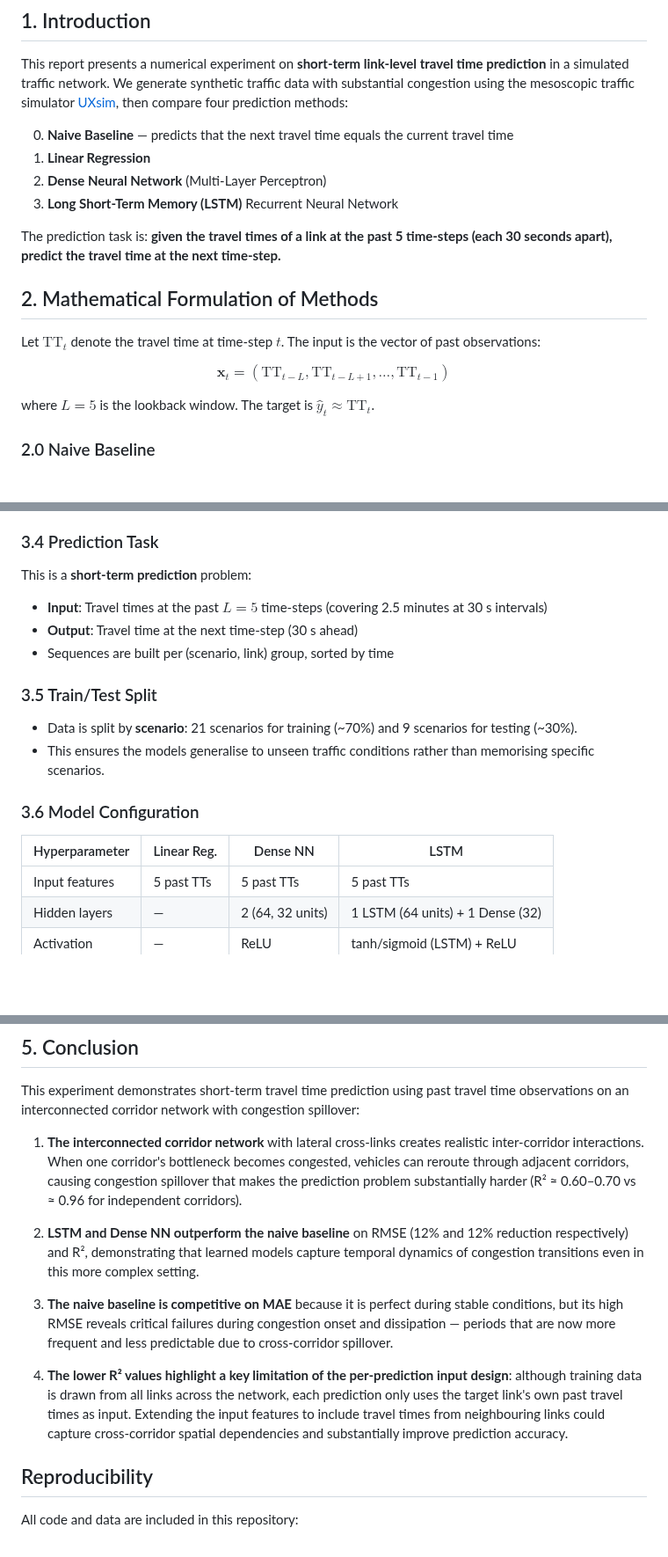
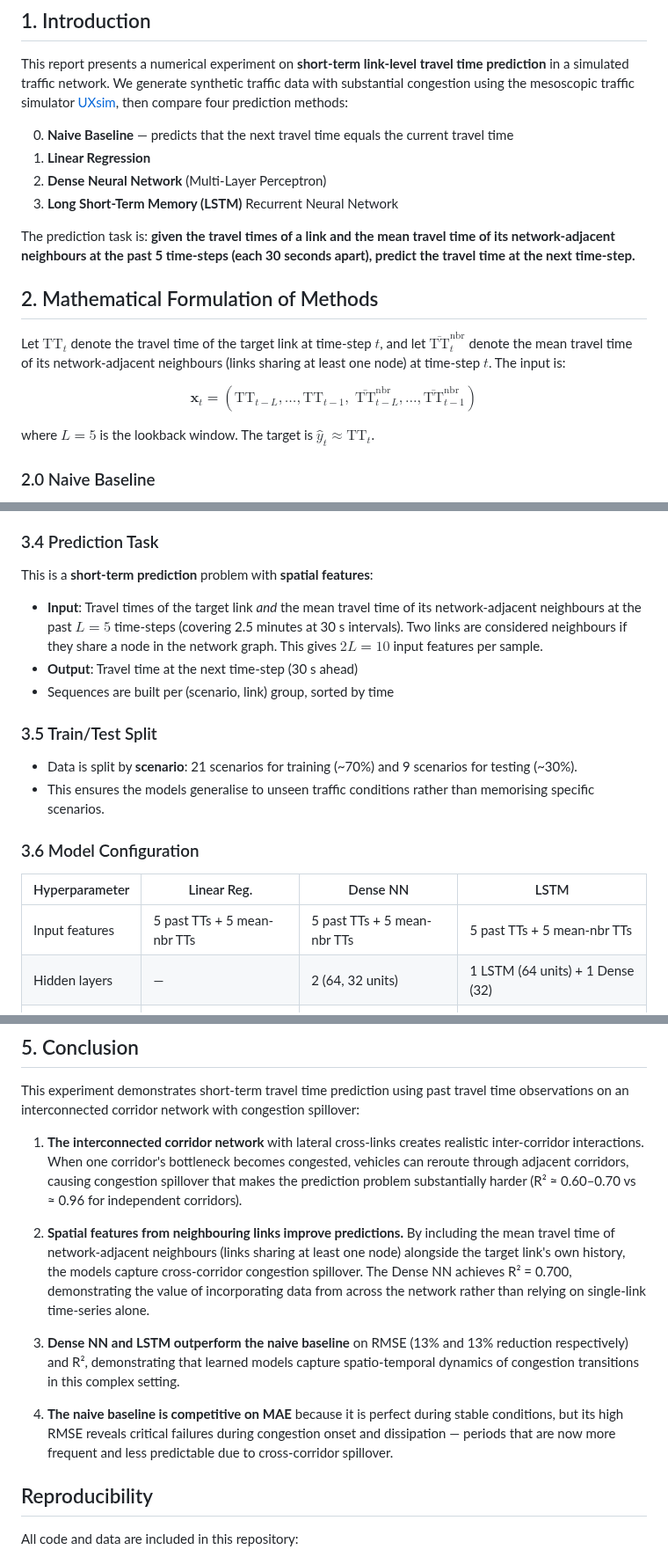
Before and after one commit to toruseo/UXsim-autopilot-by-llm-demo, a Markdown page: report.md, 3 parts joined by grey strips. Shown at 88% size. Drawn GitHub-style; blank space fills up the shorter version.

```diff
--- a/report.md
+++ b/report.md
@@ -10,13 +10,13 @@ We generate synthetic traffic data with substantial congestion using the mesosco
 2. **Dense Neural Network** (Multi-Layer Perceptron)
 3. **Long Short-Term Memory (LSTM)** Recurrent Neural Network
 
-The prediction task is: **given the travel times of a link at the past 5 time-steps (each 30 seconds apart), predict the travel time at the next time-step.**
+The prediction task is: **given the travel times of a link and the mean travel time of its network-adjacent neighbours at the past 5 time-steps (each 30 seconds apart), predict the travel time at the next time-step.**
 
 ## 2. Mathematical Formulation of Methods
 
-Let $\text{TT}_t$ denote the travel time at time-step $t$.  The input is the vector of past observations:
+Let $\text{TT}_t$ denote the travel time of the target link at time-step $t$, and let $\overline{\text{TT}}^{\text{nbr}}_t$ denote the mean travel time of its network-adjacent neighbours (links sharing at least one node) at time-step $t$.  The input is:
 
-$$\mathbf{x}_t = (\text{TT}_{t-L}, \text{TT}_{t-L+1}, \dots, \text{TT}_{t-1})$$
+$$\mathbf{x}_t = (\text{TT}_{t-L}, \dots, \text{TT}_{t-1},\; \overline{\text{TT}}^{\text{nbr}}_{t-L}, \dots, \overline{\text{TT}}^{\text{nbr}}_{t-1})$$
 
 where $L = 5$ is the lookback window.  The target is $\hat{y}_t \approx \text{TT}_t$.
 
@@ -134,9 +134,9 @@ The MFD shows the relationship between network-wide vehicle accumulation and flo
 
 ### 3.4 Prediction Task
 
-This is a **short-term prediction** problem:
+This is a **short-term prediction** problem with **spatial features**:
 
-- **Input**: Travel times at the past $L = 5$ time-steps (covering 2.5 minutes at 30 s intervals)
+- **Input**: Travel times of the target link *and* the mean travel time of its network-adjacent neighbours at the past $L = 5$ time-steps (covering 2.5 minutes at 30 s intervals).  Two links are considered neighbours if they share a node in the network graph.  This gives $2L = 10$ input features per sample.
 - **Output**: Travel time at the next time-step (30 s ahead)
 - Sequences are built per (scenario, link) group, sorted by time
 
@@ -149,7 +149,7 @@ This is a **short-term prediction** problem:
 
 | Hyperparameter | Linear Reg. | Dense NN | LSTM |
 |---|---|---|---|
-| Input features | 5 past TTs | 5 past TTs | 5 past TTs |
+| Input features | 5 past TTs + 5 mean-nbr TTs | 5 past TTs + 5 mean-nbr TTs | 5 past TTs + 5 mean-nbr TTs |
 | Hidden layers | — | 2 (64, 32 units) | 1 LSTM (64 units) + 1 Dense (32) |
 | Activation | — | ReLU | tanh/sigmoid (LSTM) + ReLU |
 | Optimiser | — | Adam | Adam |
@@ -229,11 +229,11 @@ This experiment demonstrates short-term travel time prediction using past travel
 
 1. **The interconnected corridor network** with lateral cross-links creates realistic inter-corridor interactions.  When one corridor's bottleneck becomes congested, vehicles can reroute through adjacent corridors, causing congestion spillover that makes the prediction problem substantially harder (R² ≈ 0.60–0.70 vs ≈ 0.96 for independent corridors).
 
-2. **LSTM and Dense NN outperform the naive baseline** on RMSE (12% and 12% reduction respectively) and R², demonstrating that learned models capture temporal dynamics of congestion transitions even in this more complex setting.
+2. **Spatial features from neighbouring links improve predictions.**  By including the mean travel time of network-adjacent neighbours (links sharing at least one node) alongside the target link's own history, the models capture cross-corridor congestion spillover.  The Dense NN achieves R² = 0.700, demonstrating the value of incorporating data from across the network rather than relying on single-link time-series alone.
 
-3. **The naive baseline is competitive on MAE** because it is perfect during stable conditions, but its high RMSE reveals critical failures during congestion onset and dissipation — periods that are now more frequent and less predictable due to cross-corridor spillover.
+3. **Dense NN and LSTM outperform the naive baseline** on RMSE (13% and 13% reduction respectively) and R², demonstrating that learned models capture spatio-temporal dynamics of congestion transitions in this complex setting.
 
-4. **The lower R² values highlight a key limitation of the per-prediction input design**: although training data is drawn from all links across the network, each prediction only uses the target link's own past travel times as input.  Extending the input features to include travel times from neighbouring links could capture cross-corridor spatial dependencies and substantially improve prediction accuracy.
+4. **The naive baseline is competitive on MAE** because it is perfect during stable conditions, but its high RMSE reveals critical failures during congestion onset and dissipation — periods that are now more frequent and less predictable due to cross-corridor spillover.
 
 ## Reproducibility
 
```
Also changed, not shown: other parts of report.md (+7 -7 lines), results/example_time_series.png (added), results/metrics_comparison.png, results/scatter_pred_vs_actual.png, results/training_loss.png, results/travel_time_distribution.png (added), 2 other files.
